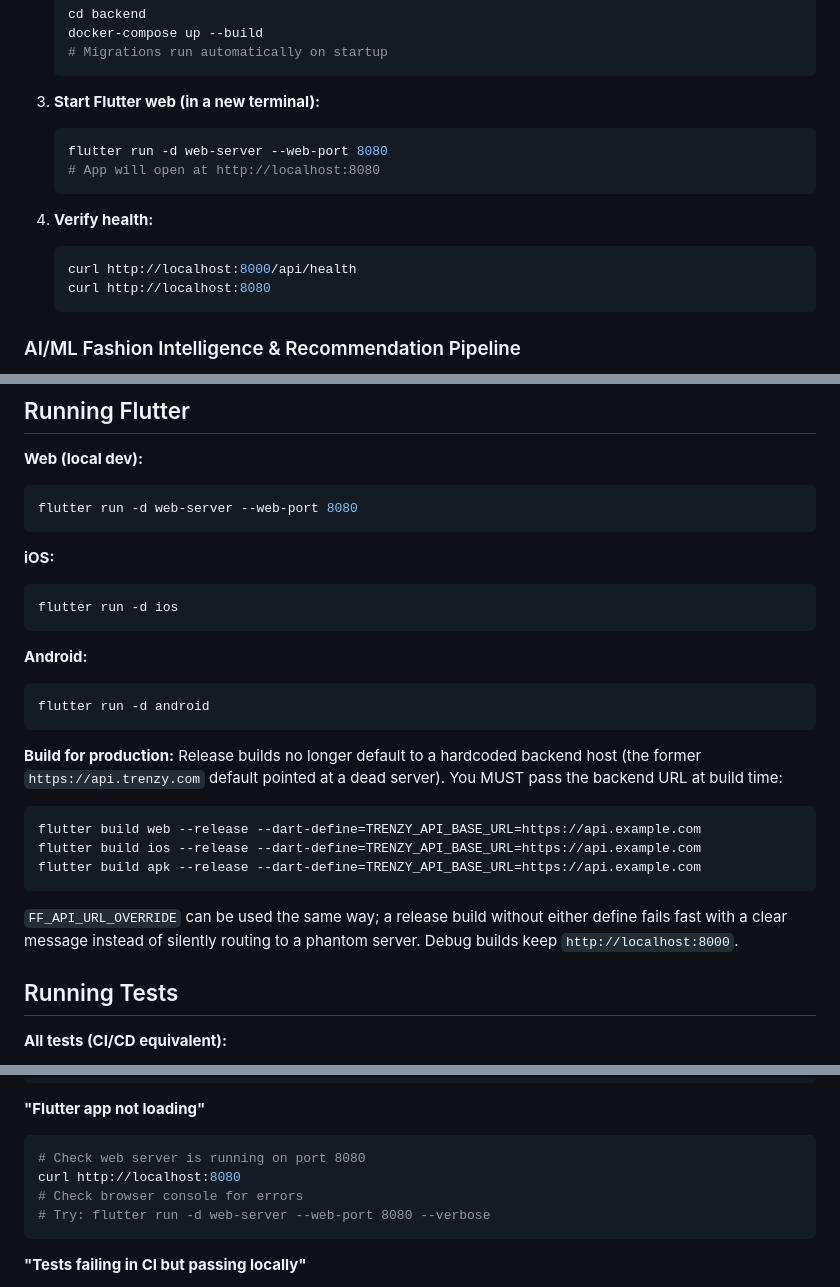
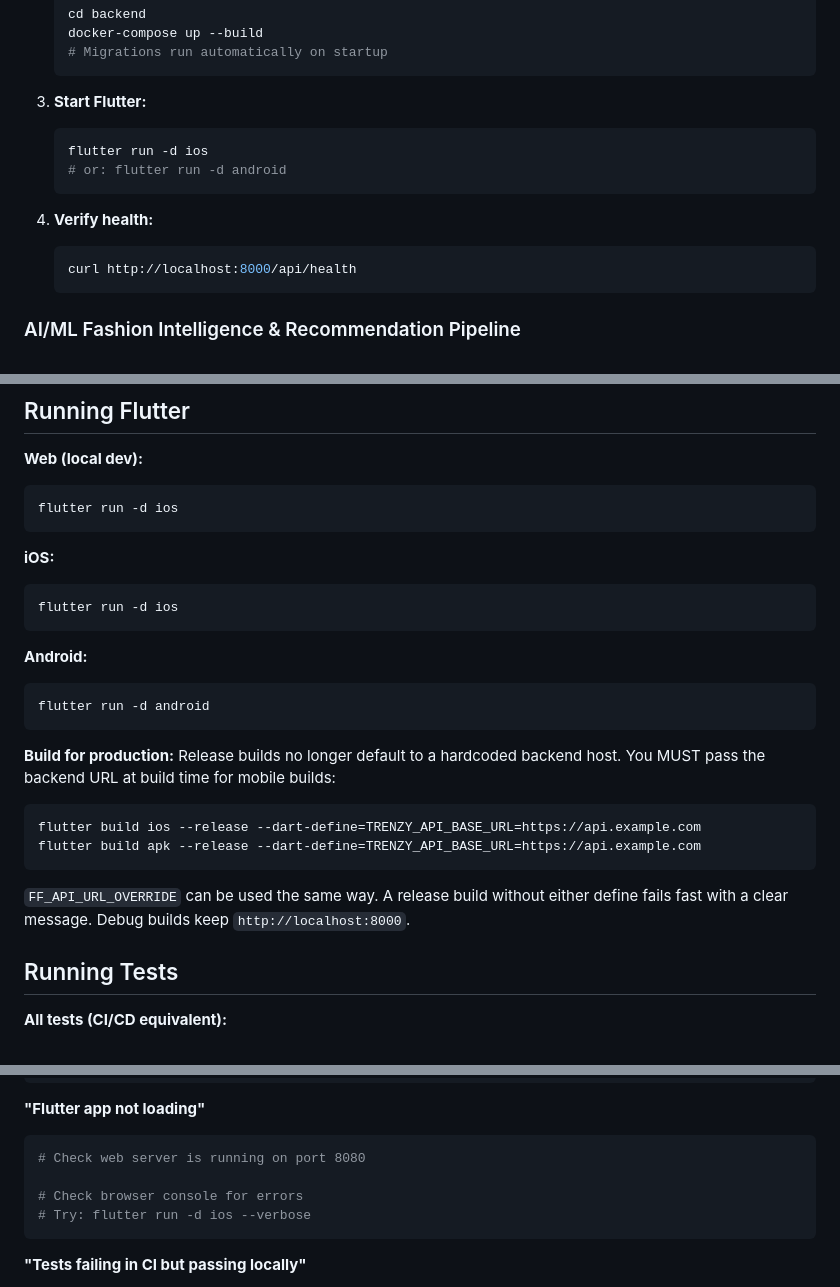
Before and after one commit to swara2402/TrenzyApp, a Markdown page: README.md, 3 parts joined by grey strips. GitHub-like rendering.

Commit message:
docs: remove stale web and Stripe launch references

````diff
--- a/README.md
+++ b/README.md
@@ -97,17 +96,16 @@ trenzy/
    # Migrations run automatically on startup
    ```
 
-3. **Start Flutter web (in a new terminal):**
+3. **Start Flutter:**
    ```bash
-   flutter run -d web-server --web-port 8080
-   # App will open at http://localhost:8080
+   flutter run -d ios
+   # or: flutter run -d android
    ```
 
 4. **Verify health:**
    ```bash
    curl http://localhost:8000/api/health
-   curl http://localhost:8080
-   ```
+    ```
 
 ### AI/ML Fashion Intelligence & Recommendation Pipeline
 
@@ -338,7 +336,7 @@ curl http://localhost:8000/api/health/ready
 
 **Web (local dev):**
 ```bash
-flutter run -d web-server --web-port 8080
+flutter run -d ios
 ```
 
 **iOS:**
@@ -352,19 +350,14 @@ flutter run -d android
 ```
 
 **Build for production:**
-Release builds no longer default to a hardcoded backend host (the former
-`https://api.trenzy.com` default pointed at a dead server). You MUST pass the
-backend URL at build time:
+Release builds no longer default to a hardcoded backend host. You MUST pass the backend URL at build time for mobile builds:
 
 ```bash
-flutter build web --release --dart-define=TRENZY_API_BASE_URL=https://api.example.com
 flutter build ios --release --dart-define=TRENZY_API_BASE_URL=https://api.example.com
 flutter build apk --release --dart-define=TRENZY_API_BASE_URL=https://api.example.com
 ```
 
-`FF_API_URL_OVERRIDE` can be used the same way; a release build without either
-define fails fast with a clear message instead of silently routing to a
-phantom server. Debug builds keep `http://localhost:8000`.
+`FF_API_URL_OVERRIDE` can be used the same way. A release build without either define fails fast with a clear message. Debug builds keep `http://localhost:8000`.
 
 ## Running Tests
 
@@ -534,9 +527,9 @@ docker logs backend-db-1
 **"Flutter app not loading"**
 ```bash
 # Check web server is running on port 8080
-curl http://localhost:8080
+
 # Check browser console for errors
-# Try: flutter run -d web-server --web-port 8080 --verbose
+# Try: flutter run -d ios --verbose
 ```
 
 **"Tests failing in CI but passing locally"**
````
Also changed, not shown: other parts of README.md (+1 -2 lines).
